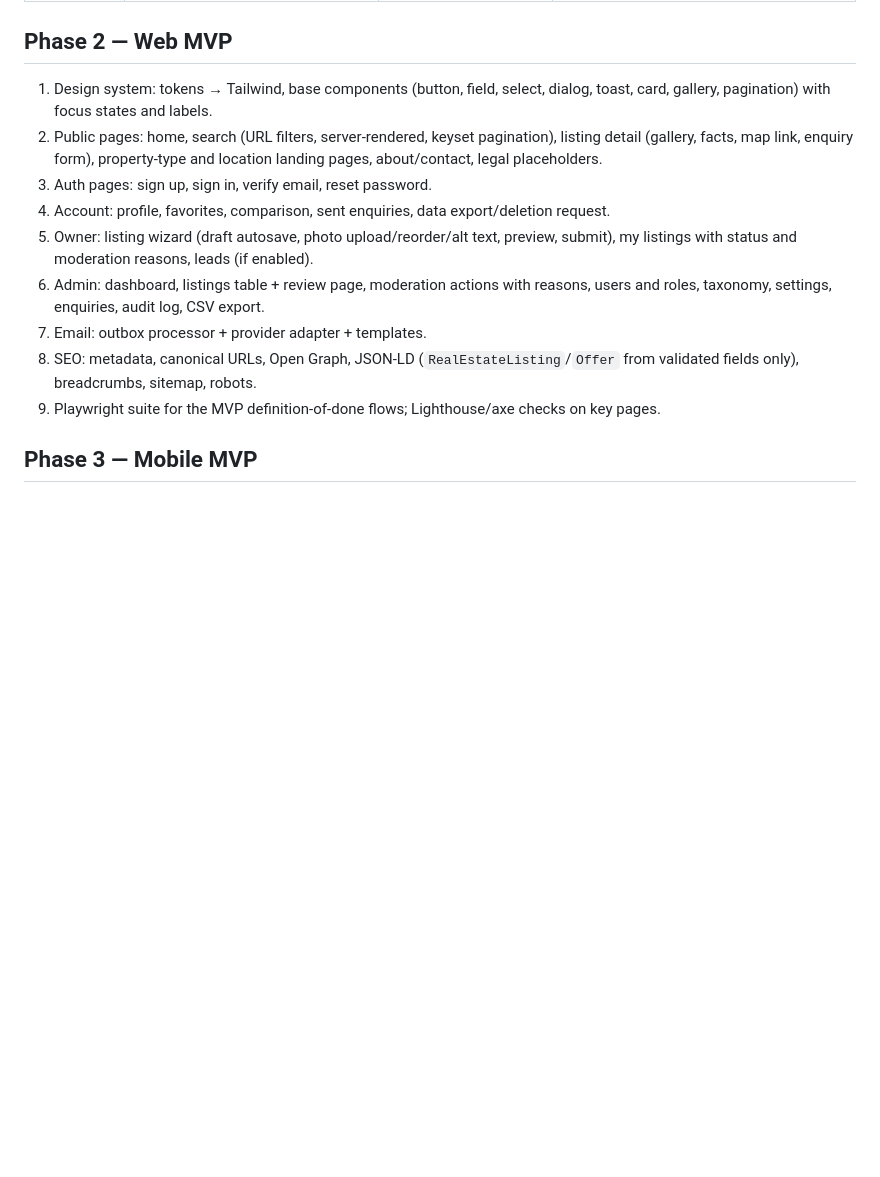
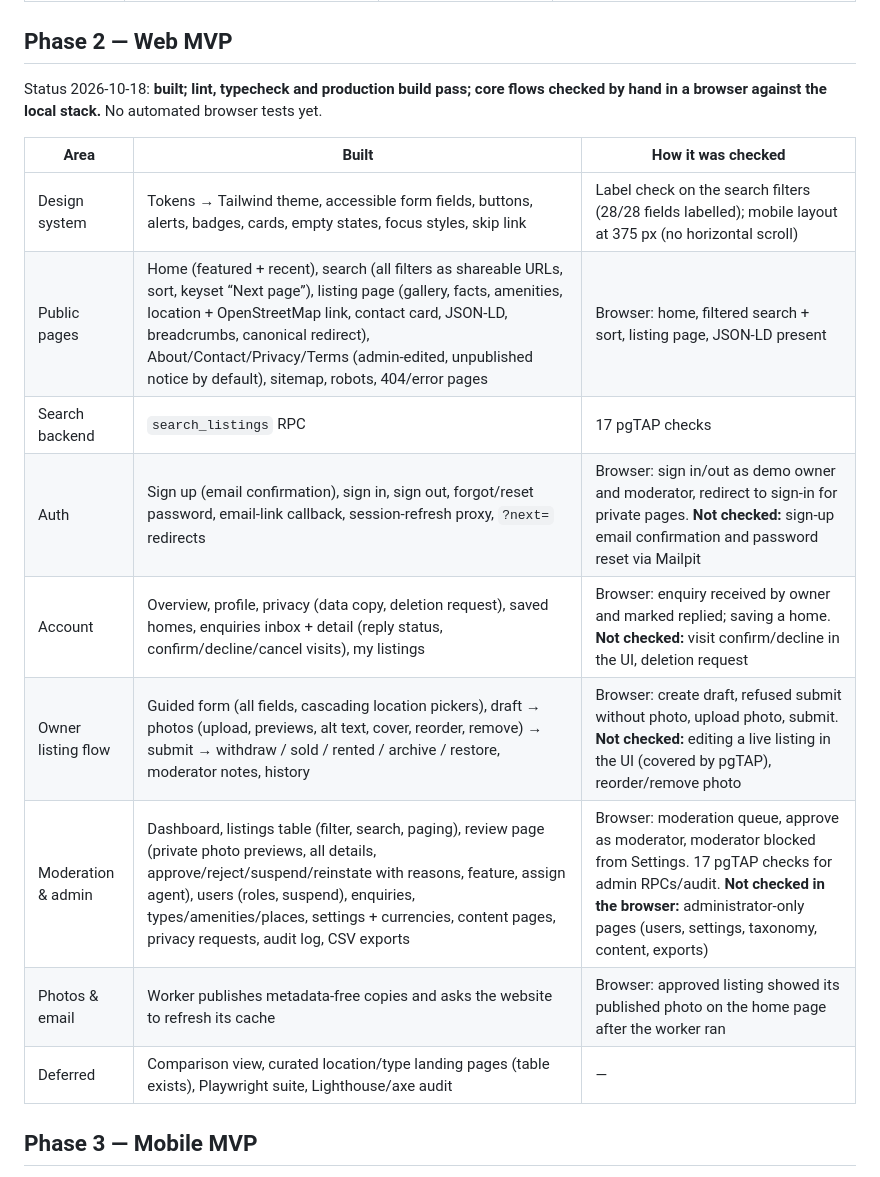
Before and after one commit to JayJadhav88/Find-Your-Home, a Markdown page: docs/04-delivery-plan.md, the part around the change. Drawn GitHub-style; blank space fills up the shorter version.

```diff
--- a/docs/04-delivery-plan.md
+++ b/docs/04-delivery-plan.md
@@ -20,15 +20,19 @@ Docs `01`–`06`. No code. Exit: owner answers the blocking questions in [06-ope
 
 ## Phase 2 — Web MVP
 
-1. Design system: tokens → Tailwind, base components (button, field, select, dialog, toast, card, gallery, pagination) with focus states and labels.
-2. Public pages: home, search (URL filters, server-rendered, keyset pagination), listing detail (gallery, facts, map link, enquiry form), property-type and location landing pages, about/contact, legal placeholders.
-3. Auth pages: sign up, sign in, verify email, reset password.
-4. Account: profile, favorites, comparison, sent enquiries, data export/deletion request.
-5. Owner: listing wizard (draft autosave, photo upload/reorder/alt text, preview, submit), my listings with status and moderation reasons, leads (if enabled).
-6. Admin: dashboard, listings table + review page, moderation actions with reasons, users and roles, taxonomy, settings, enquiries, audit log, CSV export.
-7. Email: outbox processor + provider adapter + templates.
-8. SEO: metadata, canonical URLs, Open Graph, JSON-LD (`RealEstateListing`/`Offer` from validated fields only), breadcrumbs, sitemap, robots.
-9. Playwright suite for the MVP definition-of-done flows; Lighthouse/axe checks on key pages.
+Status 2026-10-18: **built; lint, typecheck and production build pass; core flows checked by hand in a browser against the local stack.** No automated browser tests yet.
+
+| Area | Built | How it was checked |
+| --- | --- | --- |
+| Design system | Tokens → Tailwind theme, accessible form fields, buttons, alerts, badges, cards, empty states, focus styles, skip link | Label check on the search filters (28/28 fields labelled); mobile layout at 375 px (no horizontal scroll) |
+| Public pages | Home (featured + recent), search (all filters as shareable URLs, sort, keyset “Next page”), listing page (gallery, facts, amenities, location + OpenStreetMap link, contact card, JSON-LD, breadcrumbs, canonical redirect), About/Contact/Privacy/Terms (admin-edited, unpublished notice by default), sitemap, robots, 404/error pages | Browser: home, filtered search + sort, listing page, JSON-LD present |
+| Search backend | `search_listings` RPC | 17 pgTAP checks |
+| Auth | Sign up (email confirmation), sign in, sign out, forgot/reset password, email-link callback, session-refresh proxy, `?next=` redirects | Browser: sign in/out as demo owner and moderator, redirect to sign-in for private pages. **Not checked:** sign-up email confirmation and password reset via Mailpit |
+| Account | Overview, profile, privacy (data copy, deletion request), saved homes, enquiries inbox + detail (reply status, confirm/decline/cancel visits), my listings | Browser: enquiry received by owner and marked replied; saving a home. **Not checked:** visit confirm/decline in the UI, deletion request |
+| Owner listing flow | Guided form (all fields, cascading location pickers), draft → photos (upload, previews, alt text, cover, reorder, remove) → submit → withdraw / sold / rented / archive / restore, moderator notes, history | Browser: create draft, refused submit without photo, upload photo, submit. **Not checked:** editing a live listing in the UI (covered by pgTAP), reorder/remove photo |
+| Moderation & admin | Dashboard, listings table (filter, search, paging), review page (private photo previews, all details, approve/reject/suspend/reinstate with reasons, feature, assign agent), users (roles, suspend), enquiries, types/amenities/places, settings + currencies, content pages, privacy requests, audit log, CSV exports | Browser: moderation queue, approve as moderator, moderator blocked from Settings. 17 pgTAP checks for admin RPCs/audit. **Not checked in the browser:** administrator-only pages (users, settings, taxonomy, content, exports) |
+| Photos & email | Worker publishes metadata-free copies and asks the website to refresh its cache | Browser: approved listing showed its published photo on the home page after the worker ran |
+| Deferred | Comparison view, curated location/type landing pages (table exists), Playwright suite, Lighthouse/axe audit | — |
 
 ## Phase 3 — Mobile MVP
 
```
Also changed, not shown: README.md (+5 -2 lines).
